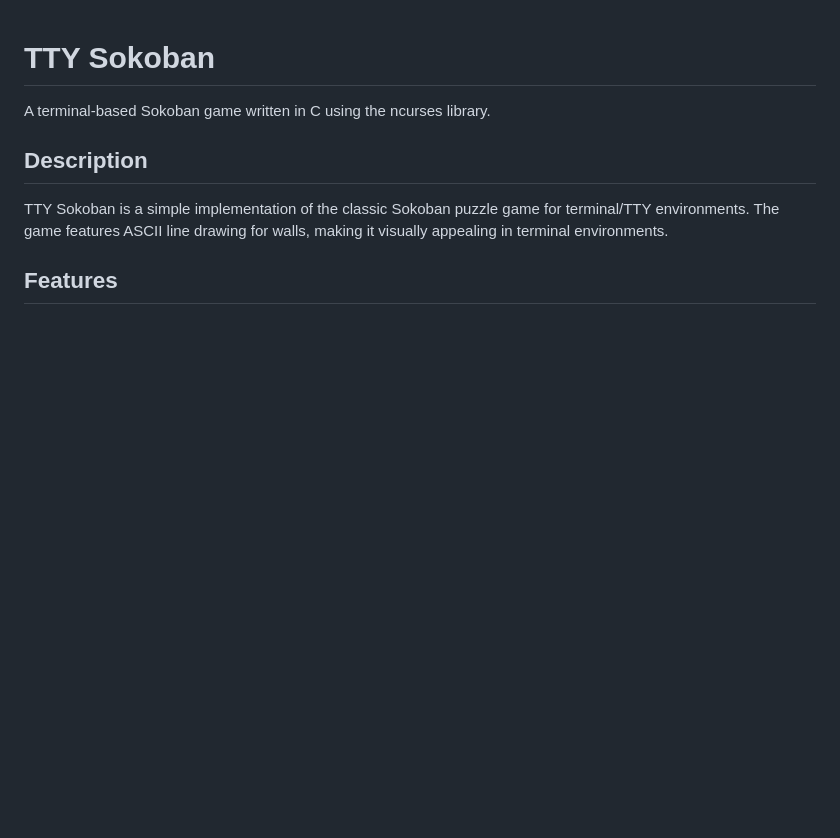
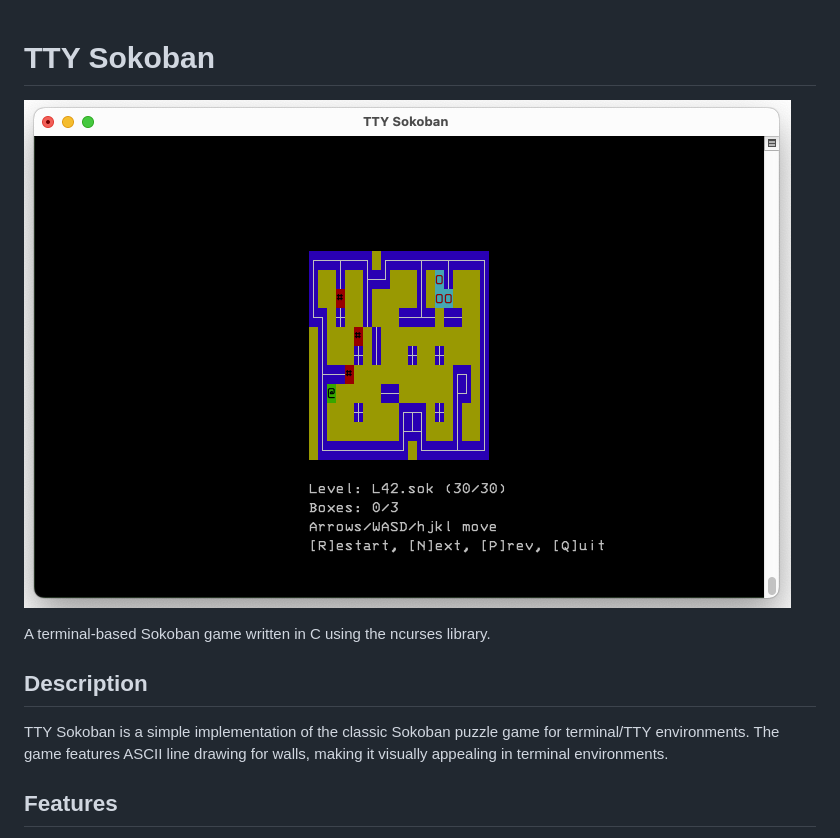
Before and after one commit to tenox7/ttysokoban, a Markdown page: README.md, the part around the change. Drawn GitHub-style; pictures changed too: ttysokoban.png (added); blank space fills up the shorter version.

Commit message:
add screenshot

```diff
--- a/README.md
+++ b/README.md
@@ -1,4 +1,6 @@
 # TTY Sokoban
+
+![TTY Sokoban](ttysokoban.png)
 
 A terminal-based Sokoban game written in C using the ncurses library.
 
```
